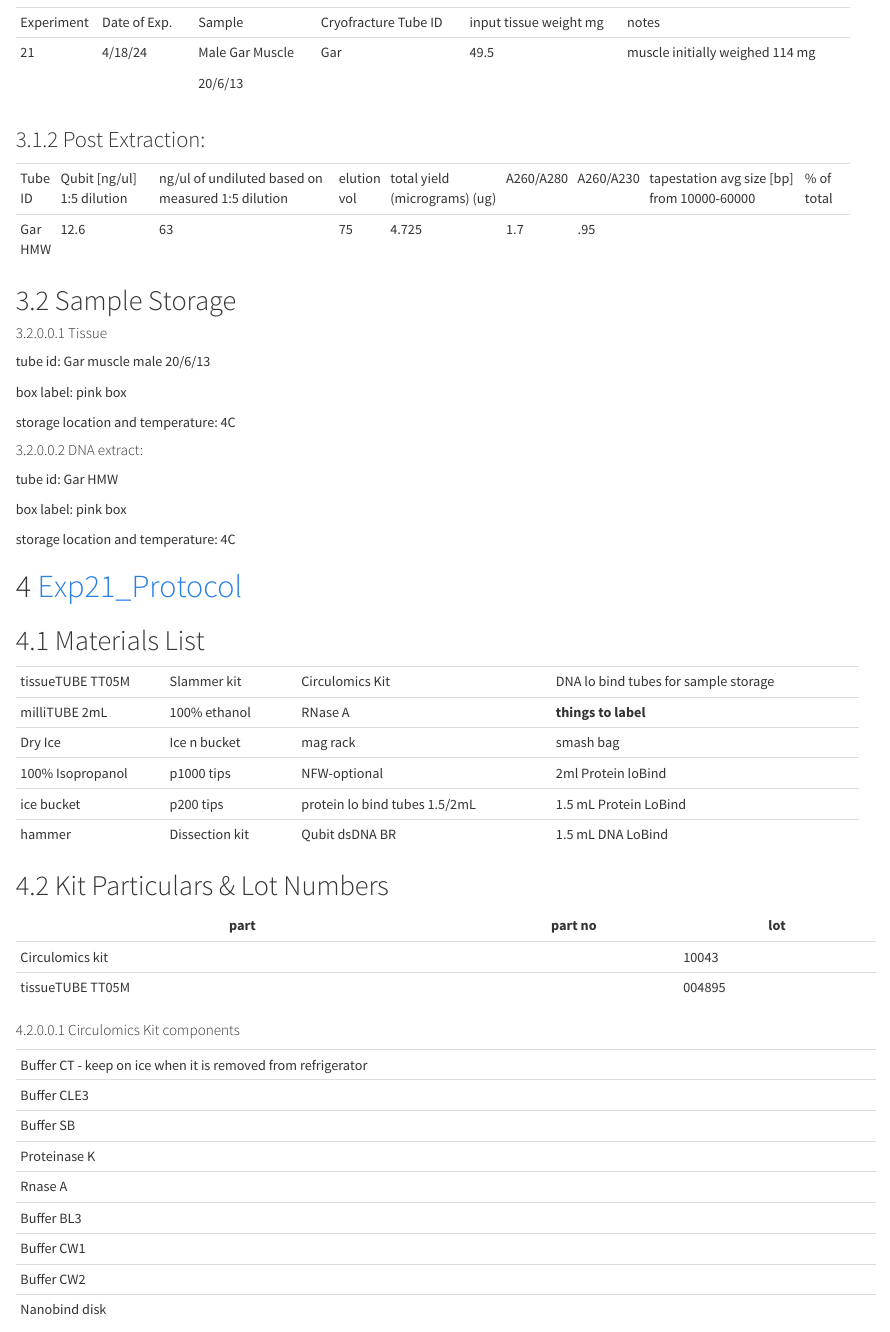
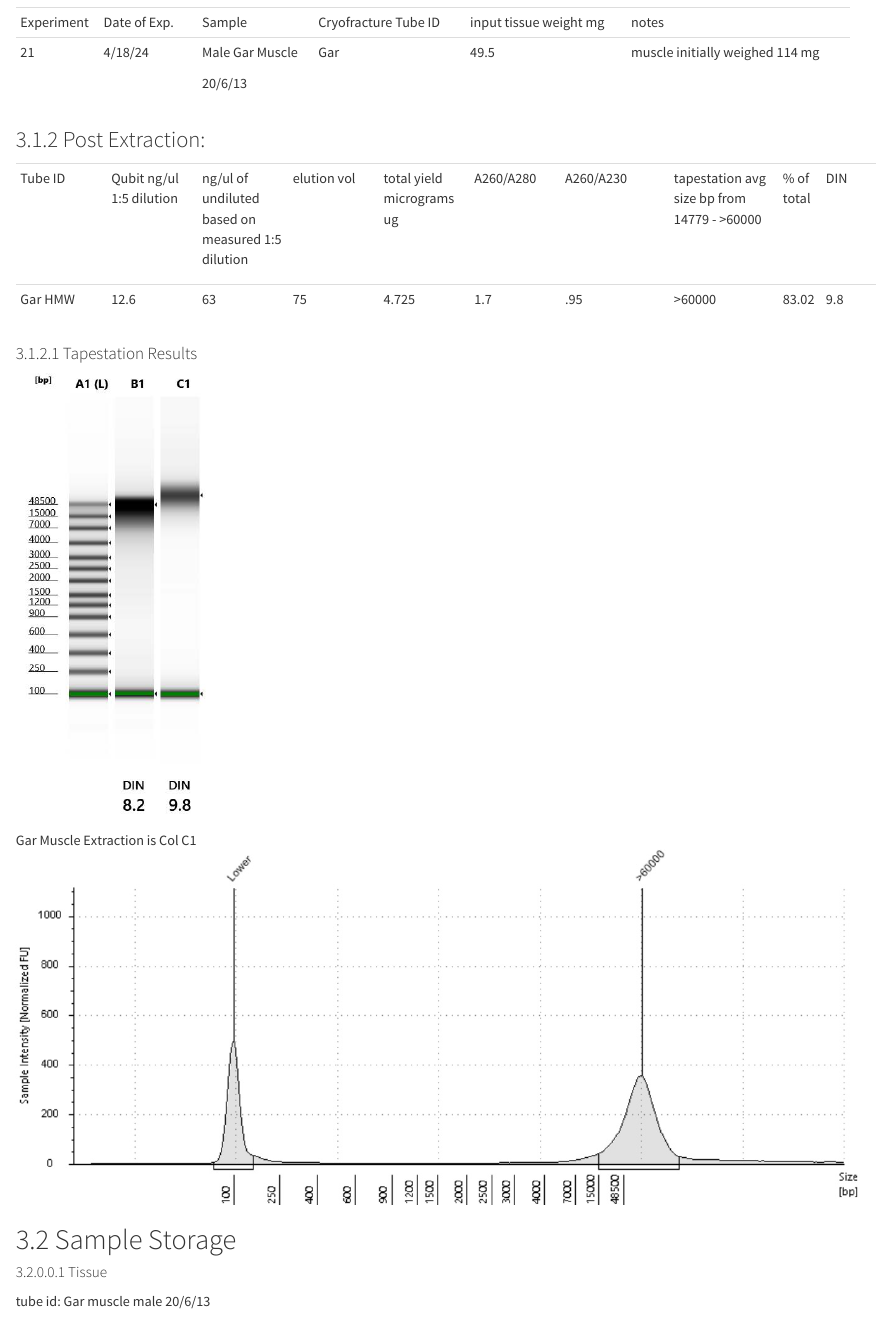
Before and after one commit to isabel-kline/Kelley_Lab_Notebook, an R Markdown document (Gar_HMW.Rmd): the page in a window 1100 px wide, from 1600 px down. The pictures show the output file Gar_HMW.html that the author committed with the source, opened offline.

Commit message:
Gar tapestation

```diff
--- a/Gar_HMW.Rmd
+++ b/Gar_HMW.Rmd
@@ -73,21 +73,62 @@ Date of Experiment:
 
 ### Cryofracture:
 
-+------------+--------------+------------------+----------------------+------------------------+----------------------------------+
-| Experiment | Date of Exp. | Sample           | Cryofracture Tube ID | input tissue weight mg | notes                            |
-+------------+--------------+------------------+----------------------+------------------------+----------------------------------+
-| 21         | 4/18/24      | Male Gar Muscle  | Gar                  | 49.5                   | muscle initially weighed 114 mg  |
-|            |              |                  |                      |                        |                                  |
-|            |              | 20/6/13          |                      |                        |                                  |
-+------------+--------------+------------------+----------------------+------------------------+----------------------------------+
++------------+--------------+-----------------+----------------------+------------------------+---------------------------------+
+| Experiment | Date of Exp. | Sample          | Cryofracture Tube ID | input tissue weight mg | notes                           |
++------------+--------------+-----------------+----------------------+------------------------+---------------------------------+
+| 21         | 4/18/24      | Male Gar Muscle | Gar                  | 49.5                   | muscle initially weighed 114 mg |
+|            |              |                 |                      |                        |                                 |
+|            |              | 20/6/13         |                      |                        |                                 |
++------------+--------------+-----------------+----------------------+------------------------+---------------------------------+
 
 ### Post Extraction:
 
-+---------+----------------------------+---------------------------------------------------+-------------+-------------------------------+-----------+-----------+--------------------------------------------+-------------+
-| Tube ID | Qubit [ng/ul] 1:5 dilution | ng/ul of undiluted based on measured 1:5 dilution | elution vol | total yield (micrograms) (ug) | A260/A280 | A260/A230 | tapestation avg size [bp] from 10000-60000 | \% of total |
-+---------+----------------------------+---------------------------------------------------+-------------+-------------------------------+-----------+-----------+--------------------------------------------+-------------+
-| Gar HMW | 12.6                       | 63                                                | 75          | 4.725                         | 1.7       | .95       |                                            |             |
-+---------+----------------------------+---------------------------------------------------+-------------+-------------------------------+-----------+-----------+--------------------------------------------+-------------+
+<table>
+<colgroup>
+<col style="width: 10%" />
+<col style="width: 10%" />
+<col style="width: 10%" />
+<col style="width: 10%" />
+<col style="width: 10%" />
+<col style="width: 10%" />
+<col style="width: 12%" />
+<col style="width: 12%" />
+<col style="width: 4%" />
+<col style="width: 6%" />
+</colgroup>
+<tbody>
+<tr class="odd">
+<td><p>Tube ID</p></td>
+<td><p>Qubit ng/ul 1:5 dilution</p></td>
+<td><p>ng/ul of undiluted based on measured 1:5 dilution</p></td>
+<td><p>elution vol</p></td>
+<td><p>total yield micrograms ug</p></td>
+<td><p>A260/A280</p></td>
+<td><p>A260/A230</p></td>
+<td><p>tapestation avg size bp from 14779 - &gt;60000</p></td>
+<td><p>% of total</p></td>
+<td><p>DIN</p></td>
+</tr>
+<tr class="even">
+<td><p>Gar HMW</p></td>
+<td><p>12.6</p></td>
+<td><p>63</p></td>
+<td><p>75</p></td>
+<td><p>4.725</p></td>
+<td><p>1.7</p></td>
+<td><p>.95</p></td>
+<td><p>&gt;60000</p></td>
+<td><p>83.02</p></td>
+<td><p>9.8</p></td>
+</tr>
+</tbody>
+</table>
+
+#### Tapestation Results
+
+![Gar Muscle Extraction is Col C1](images/240419_Ebony_OGL_Gar_Tapestation-01.jpg)
+
+![](images/240419_Gar_HMW_Tapestation.jpeg)
 
 ## Sample Storage
 
```
Also changed, not shown: Gar_HMW.html, images/240419_Ebony_OGL_Gar_Tapestation-01.jpg (added), images/240419_Gar_HMW_Tapestation.jpeg (added), Gar_HMW.Rmd (2 more changed lines).
